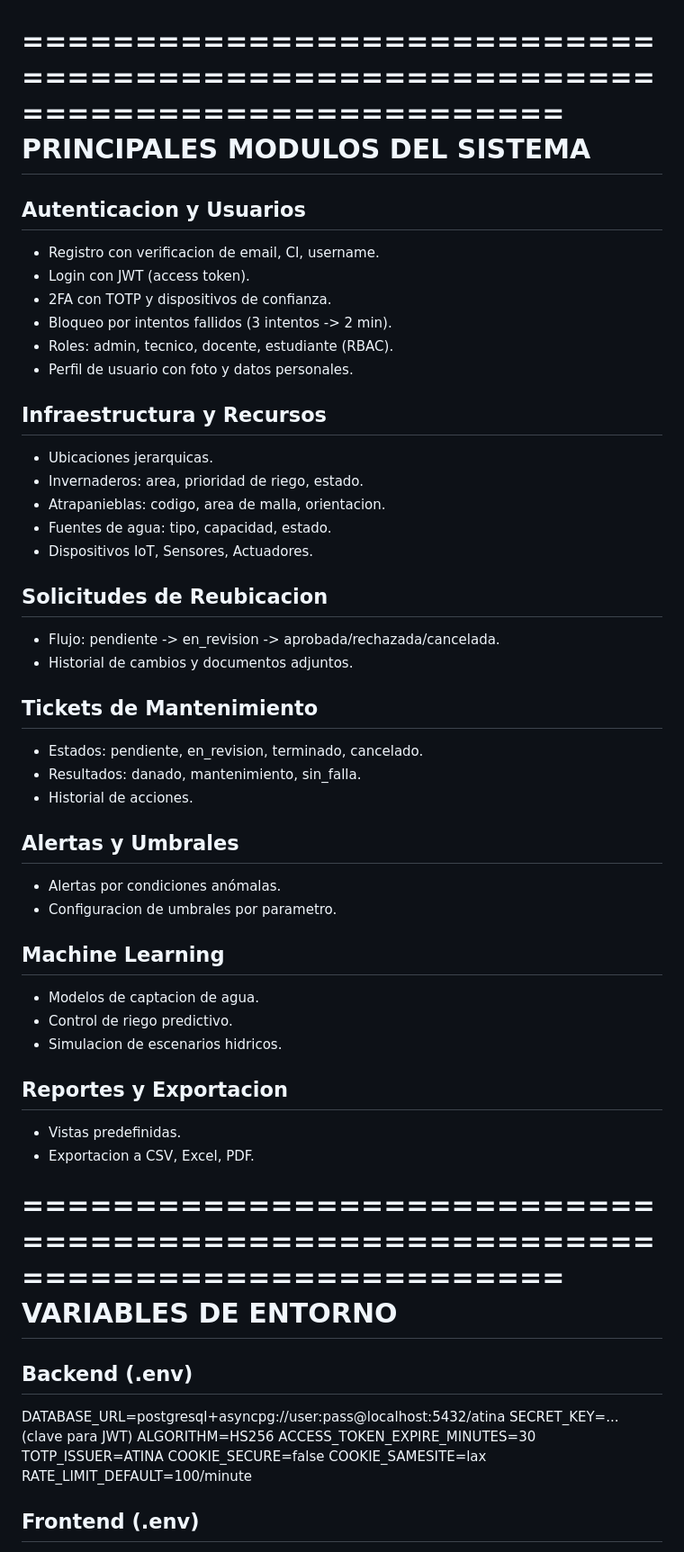
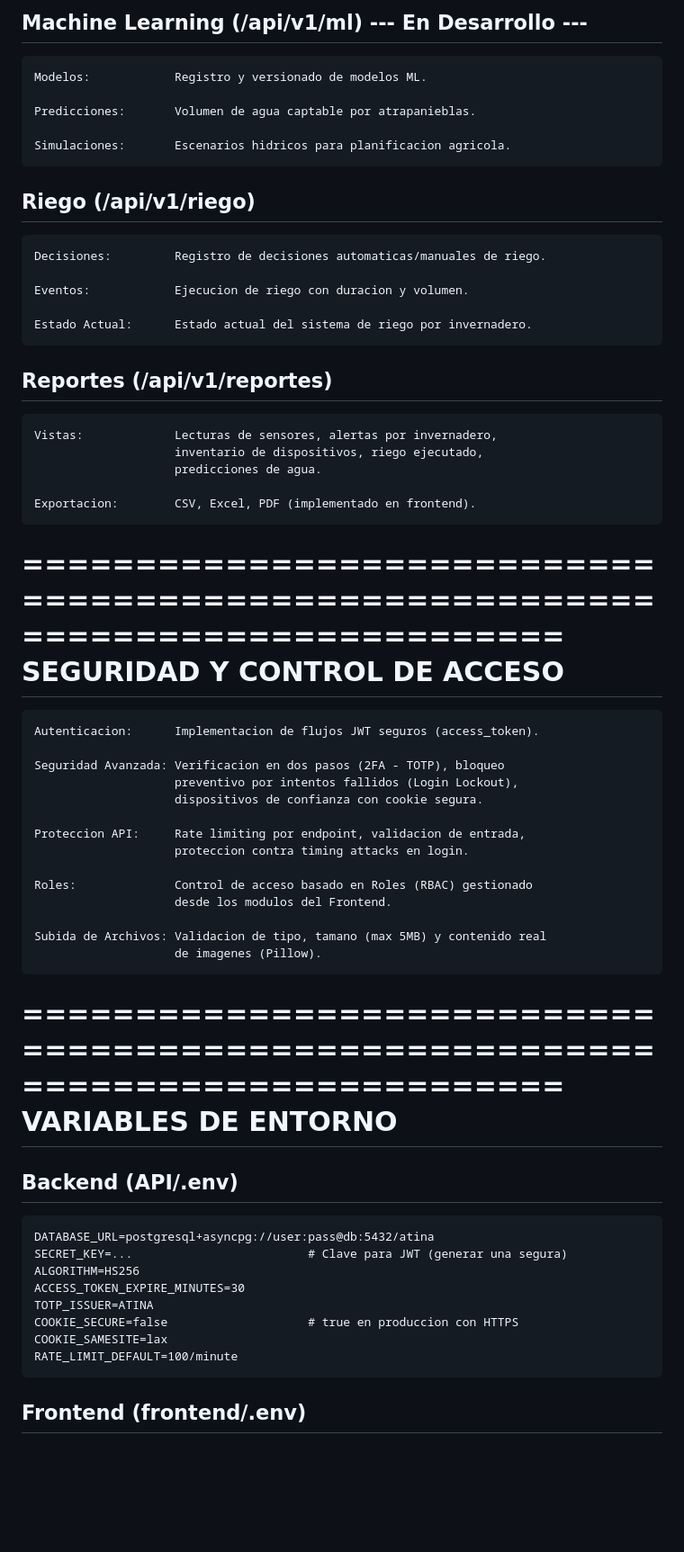
Before and after one commit to ruper932/ATINA, a Markdown page: software/README.md, the part around one of its changes. Shown at 90% size. Drawn GitHub-style; blank space fills up the shorter version.

Commit message:
fix readme v2

```diff
--- a/software/README.md
+++ b/software/README.md
@@ -183,66 +214,60 @@ INSTALACION Y DESPLIEGUE CON DOCKER (RECOMENDADO)
+Machine Learning (/api/v1/ml) --- En Desarrollo ---
+--------------------------------------------------------------------------------
+    Modelos:            Registro y versionado de modelos ML.
+
+    Predicciones:       Volumen de agua captable por atrapanieblas.
+
+    Simulaciones:       Escenarios hidricos para planificacion agricola.
+
+Riego (/api/v1/riego)
+--------------------------------------------------------------------------------
+    Decisiones:         Registro de decisiones automaticas/manuales de riego.
+
+    Eventos:            Ejecucion de riego con duracion y volumen.
+
+    Estado Actual:      Estado actual del sistema de riego por invernadero.
+
+Reportes (/api/v1/reportes)
+--------------------------------------------------------------------------------
+    Vistas:             Lecturas de sensores, alertas por invernadero,
+                        inventario de dispositivos, riego ejecutado,
+                        predicciones de agua.
+
+    Exportacion:        CSV, Excel, PDF (implementado en frontend).
 
 ================================================================================
-PRINCIPALES MODULOS DEL SISTEMA
+SEGURIDAD Y CONTROL DE ACCESO
 ================================================================================
 
-Autenticacion y Usuarios
---------------------------------------------------------------------------------
-  - Registro con verificacion de email, CI, username.
-  - Login con JWT (access token).
-  - 2FA con TOTP y dispositivos de confianza.
-  - Bloqueo por intentos fallidos (3 intentos -> 2 min).
-  - Roles: admin, tecnico, docente, estudiante (RBAC).
-  - Perfil de usuario con foto y datos personales.
+    Autenticacion:      Implementacion de flujos JWT seguros (access_token).
 
-Infraestructura y Recursos
---------------------------------------------------------------------------------
-  - Ubicaciones jerarquicas.
-  - Invernaderos: area, prioridad de riego, estado.
-  - Atrapanieblas: codigo, area de malla, orientacion.
-  - Fuentes de agua: tipo, capacidad, estado.
-  - Dispositivos IoT, Sensores, Actuadores.
+    Seguridad Avanzada: Verificacion en dos pasos (2FA - TOTP), bloqueo
+                        preventivo por intentos fallidos (Login Lockout),
+                        dispositivos de confianza con cookie segura.
 
-Solicitudes de Reubicacion
---------------------------------------------------------------------------------
-  - Flujo: pendiente -> en_revision -> aprobada/rechazada/cancelada.
-  - Historial de cambios y documentos adjuntos.
+    Proteccion API:     Rate limiting por endpoint, validacion de entrada,
+                        proteccion contra timing attacks en login.
 
-Tickets de Mantenimiento
---------------------------------------------------------------------------------
-  - Estados: pendiente, en_revision, terminado, cancelado.
-  - Resultados: danado, mantenimiento, sin_falla.
-  - Historial de acciones.
+    Roles:              Control de acceso basado en Roles (RBAC) gestionado
+                        desde los modulos del Frontend.
 
-Alertas y Umbrales
---------------------------------------------------------------------------------
-  - Alertas por condiciones anómalas.
-  - Configuracion de umbrales por parametro.
-
-Machine Learning
---------------------------------------------------------------------------------
-  - Modelos de captacion de agua.
-  - Control de riego predictivo.
-  - Simulacion de escenarios hidricos.
-
-Reportes y Exportacion
---------------------------------------------------------------------------------
-  - Vistas predefinidas.
-  - Exportacion a CSV, Excel, PDF.
+    Subida de Archivos: Validacion de tipo, tamano (max 5MB) y contenido real
+                        de imagenes (Pillow).
 
 ================================================================================
 VARIABLES DE ENTORNO
 ================================================================================
 
-Backend (.env)
+Backend (API/.env)
 --------------------------------------------------------------------------------
-  DATABASE_URL=postgresql+asyncpg://user:pass@localhost:5432/atina
-  SECRET_KEY=...                         (clave para JWT)
-  ALGORITHM=HS256
-  ACCESS_TOKEN_EXPIRE_MINUTES=30
-  TOTP_ISSUER=ATINA
-  COOKIE_SECURE=false
-  COOKIE_SAMESITE=lax
-  RATE_LIMIT_DEFAULT=100/minute
+    DATABASE_URL=postgresql+asyncpg://user:pass@db:5432/atina
+    SECRET_KEY=...                         # Clave para JWT (generar una segura)
+    ALGORITHM=HS256
+    ACCESS_TOKEN_EXPIRE_MINUTES=30
+    TOTP_ISSUER=ATINA
+    COOKIE_SECURE=false                    # true en produccion con HTTPS
+    COOKIE_SAMESITE=lax
+    RATE_LIMIT_DEFAULT=100/minute
 
-Frontend (.env)
+Frontend (frontend/.env)
 --------------------------------------------------------------------------------
```
Also changed, not shown: other parts of software/README.md (+193 -170 lines).
